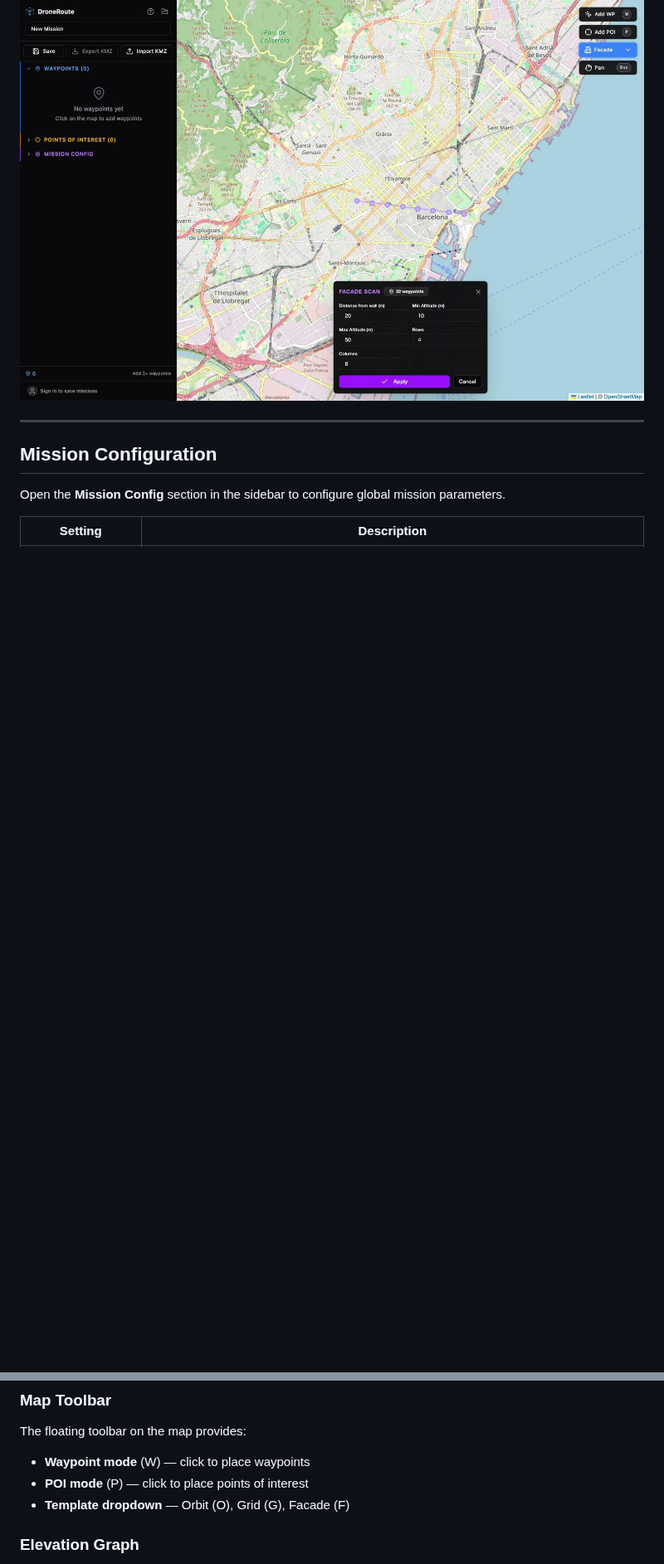
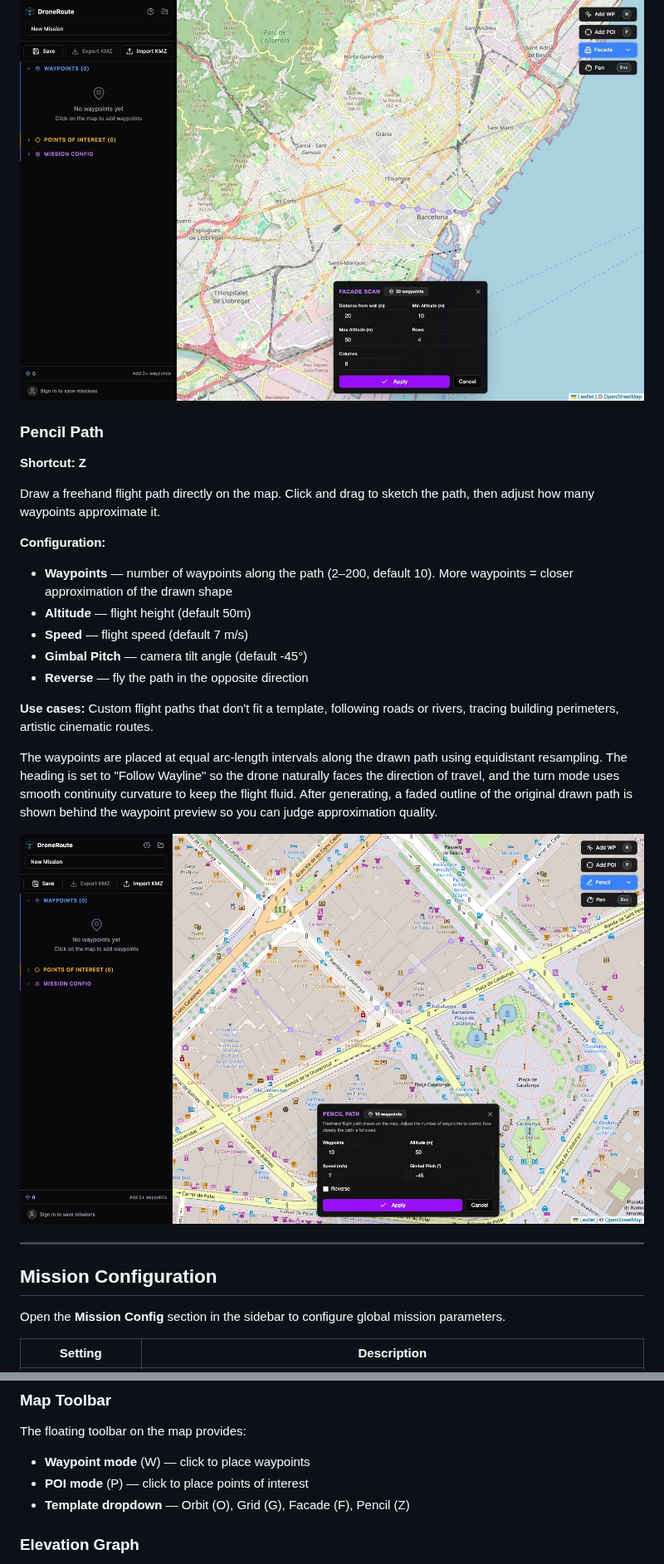
Before and after one commit to fcsonline/droneroute, a Markdown page: GUIDE.md, 2 parts joined by grey strips. Shown at 83% size. Rendered like a GitHub page; pictures changed too: docs/screenshots/template-pencil.jpg (added); blank space fills up the shorter version.

```diff
--- a/GUIDE.md
+++ b/GUIDE.md
@@ -225,6 +226,25 @@ The drone flies back and forth in a zigzag pattern at increasing altitudes. Head
 
 ![Facade scan template with vertical scanning pattern along a building wall](docs/screenshots/template-facade.jpg)
 
+### Pencil Path
+
+**Shortcut: Z**
+
+Draw a freehand flight path directly on the map. Click and drag to sketch the path, then adjust how many waypoints approximate it.
+
+**Configuration:**
+- **Waypoints** — number of waypoints along the path (2–200, default 10). More waypoints = closer approximation of the drawn shape
+- **Altitude** — flight height (default 50m)
+- **Speed** — flight speed (default 7 m/s)
+- **Gimbal Pitch** — camera tilt angle (default -45°)
+- **Reverse** — fly the path in the opposite direction
+
+**Use cases:** Custom flight paths that don't fit a template, following roads or rivers, tracing building perimeters, artistic cinematic routes.
+
+The waypoints are placed at equal arc-length intervals along the drawn path using equidistant resampling. The heading is set to "Follow Wayline" so the drone naturally faces the direction of travel, and the turn mode uses smooth continuity curvature to keep the flight fluid. After generating, a faded outline of the original drawn path is shown behind the waypoint preview so you can judge approximation quality.
+
+![Pencil path template with freehand drawn S-curve and 10 equidistant waypoints](docs/screenshots/template-pencil.jpg)
+
 ---
 
 ## Mission Configuration
@@ -266,7 +286,7 @@ When waypoints are set to face a POI, thin lines are drawn between them:
 The floating toolbar on the map provides:
 - **Waypoint mode** (W) — click to place waypoints
 - **POI mode** (P) — click to place points of interest
-- **Template dropdown** — Orbit (O), Grid (G), Facade (F)
+- **Template dropdown** — Orbit (O), Grid (G), Facade (F), Pencil (Z)
 
 ### Elevation Graph
 
```
Also changed, not shown: other parts of GUIDE.md (+1 -0 lines), README.md (+2 -2 lines), docs/screenshots/template-pencil-toolbar.jpg (added), 8 other files.
